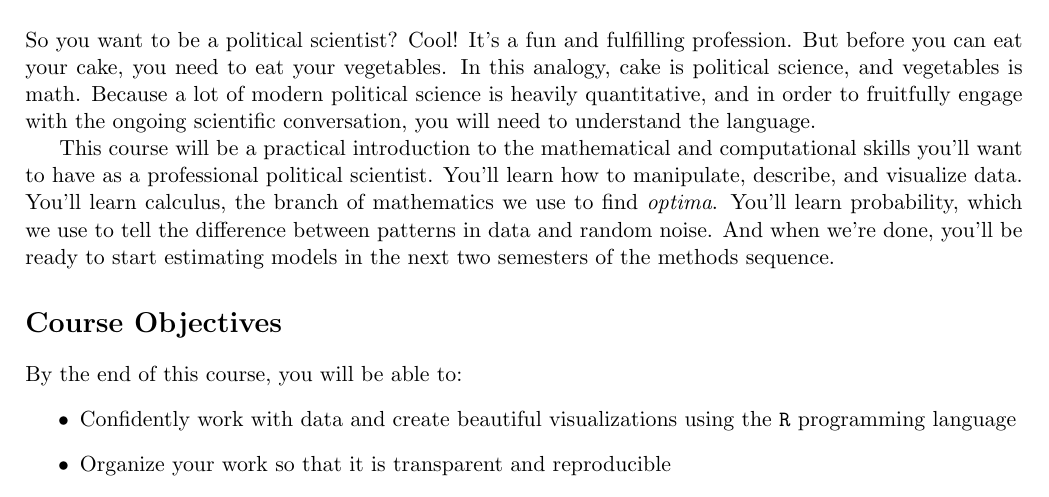
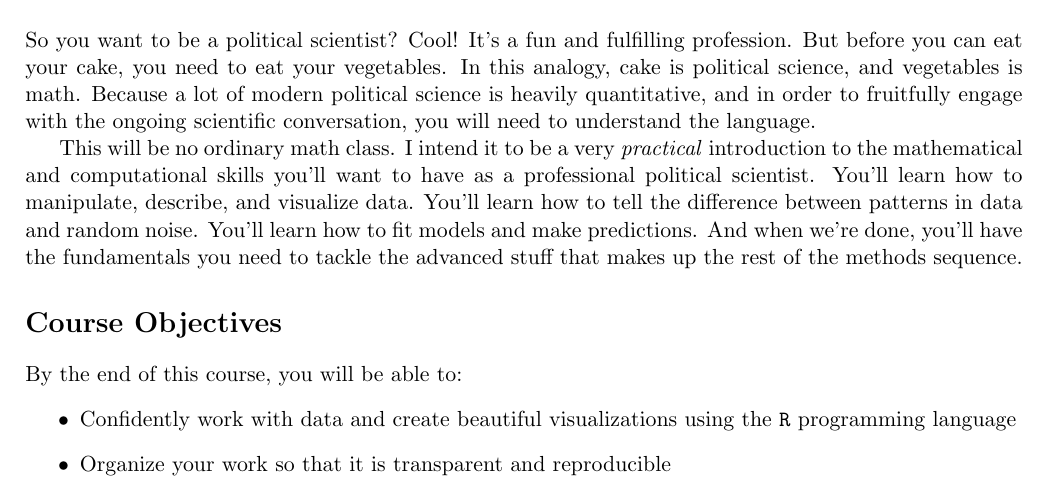
Before and after one commit to joeornstein/intro-political-methodology, a LaTeX document (syllabus/POLS-7012-syllabus.tex): part of page 1 of 3, cut so that both start at the same text. Compiled offline with pdfLaTeX.

Commit message:
finish syllabus

```diff
--- a/syllabus/POLS-7012-syllabus.tex
+++ b/syllabus/POLS-7012-syllabus.tex
@@ -102,7 +102,7 @@ morekeywords={__global__, __device__},  % CUDA specific keywords
 
 \noindent So you want to be a political scientist? Cool! It's a fun and fulfilling profession. But before you can eat your cake, you need to eat your vegetables. In this analogy, cake is political science, and vegetables is math. Because a lot of modern political science is heavily quantitative, and in order to fruitfully engage with the ongoing scientific conversation, you will need to understand the language.
 
-This course will be a practical introduction to the mathematical and computational skills you'll want to have as a professional political scientist. You'll learn how to manipulate, describe, and visualize data. You'll learn calculus, the branch of mathematics we use to find \textit{optima}. You'll learn probability, which we use to tell the difference between patterns in data and random noise. And when we're done, you'll be ready to start estimating models in the next two semesters of the methods sequence.
+This will be no ordinary math class. I intend it to be a very \textit{practical} introduction to the mathematical and computational skills you'll want to have as a professional political scientist. You'll learn how to manipulate, describe, and visualize data. You'll learn how to tell the difference between patterns in data and random noise. You'll learn how to fit models and make predictions. And when we're done, you'll have the fundamentals you need to tackle the advanced stuff that makes up the rest of the methods sequence.
 
 \section*{Course Objectives}
 %\vskip.15in
```
Also changed, not shown: syllabus/POLS-7012-syllabus.pdf, 2 other files.
